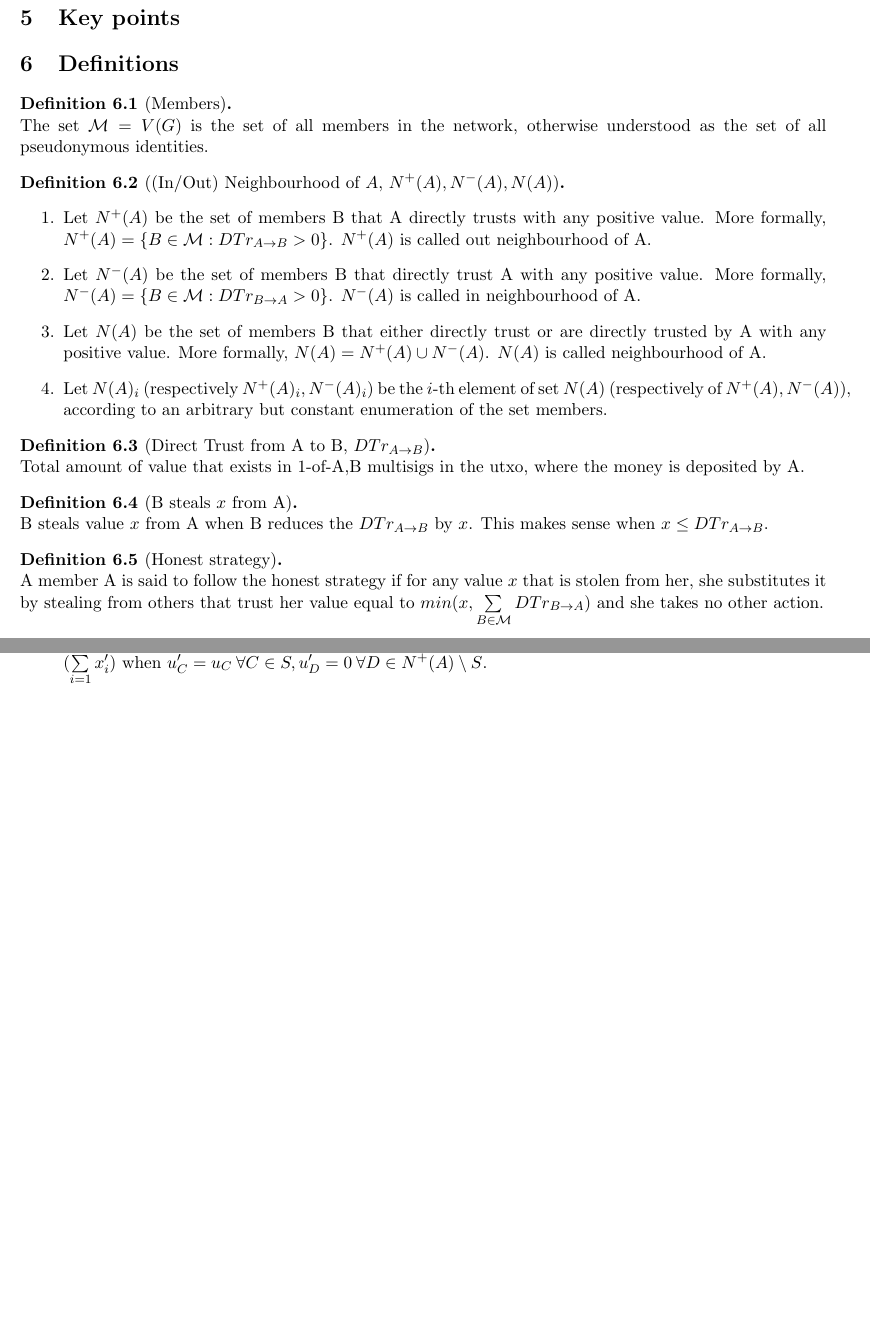
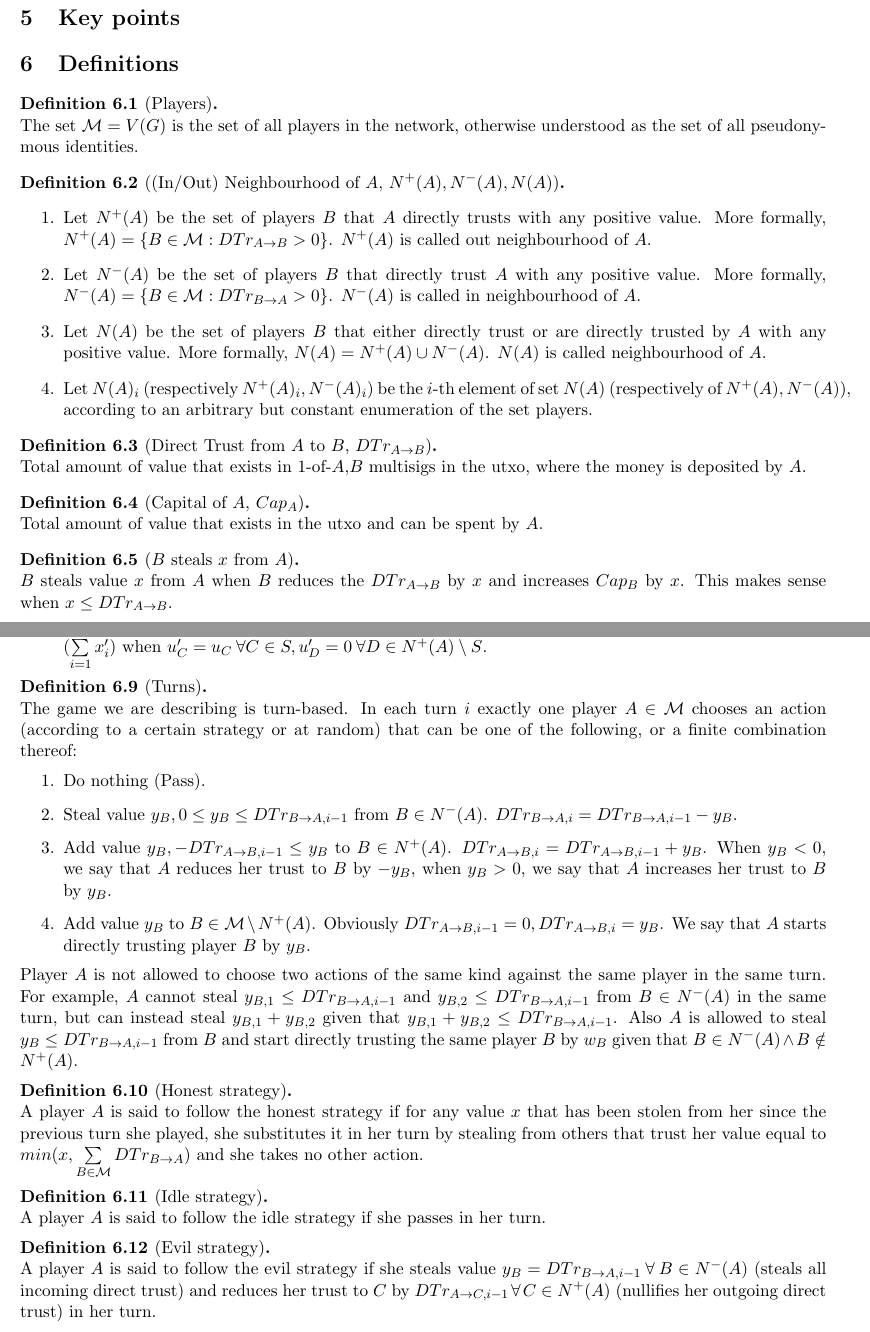
Before and after one commit to decrypto-org/TrustIsRisk, a LaTeX document (paperEng.tex): two parts of pages 1 and 2 of 6 before the commit and two parts of pages 1 and 2 of 7 after it, joined at a grey line, cut so that both start at the same text, the shorter picture padded with empty space. Compiled offline with pdfLaTeX.

Commit message:
added turns, capital, idle and evil strategy, added fcfs proof of correctness

```diff
--- a/paperEng.tex
+++ b/paperEng.tex
@@ -86,35 +86,33 @@
   \section{Key points}
 
   \section{Definitions}
-      \begin{definition}[Members] \ \\
-         The set $\mathcal{M} = V(G)$ is the set of all members in the network, otherwise understood as the set of all
+      \begin{definition}[Players] \ \\
+         The set $\mathcal{M} = V(G)$ is the set of all players in the network, otherwise understood as the set of all
          pseudonymous identities.
       \end{definition}
       \begin{definition}[(In/Out) Neighbourhood of $A$, $N^{+}(A), N^{-}(A), N(A)$] \
          \begin{enumerate}
-            \item Let $N^{+}(A)$ be the set of members B that A directly trusts with any positive value. More
+            \item Let $N^{+}(A)$ be the set of players $B$ that $A$ directly trusts with any positive value. More
                formally, $N^{+}(A) = \{B \in \mathcal{M} : DTr_{A \rightarrow B} > 0\}$. $N^{+}(A)$ is called out
-               neighbourhood of A.
-            \item Let $N^{-}(A)$ be the set of members B that directly trust A with any positive value. More
+               neighbourhood of $A$.
+            \item Let $N^{-}(A)$ be the set of players $B$ that directly trust $A$ with any positive value. More
                formally, $N^{-}(A) = \{B \in \mathcal{M} : DTr_{B \rightarrow A} > 0\}$. $N^{-}(A)$ is called in
-               neighbourhood of A.
-            \item Let $N(A)$ be the set of members B that either directly trust or are directly trusted by A with
+               neighbourhood of $A$.
+            \item Let $N(A)$ be the set of players $B$ that either directly trust or are directly trusted by $A$ with
                any positive value. More formally, $N(A) = N^{+}(A) \cup N^{-}(A)$. $N(A)$ is called
-               neighbourhood of A.
+               neighbourhood of $A$.
             \item Let $N(A)_i$ (respectively $N^{+}(A)_i, N^{-}(A)_i$) be the $i$-th element of set $N(A)$
                (respectively of $N^{+}(A), N^{-}(A)$), according to an arbitrary but constant enumeration of
-               the set members.
+               the set players.
          \end{enumerate}
       \end{definition}
-      \begin{definition}[Direct Trust from A to B, $DTr_{A \rightarrow B}$] \ \\
-         Total amount of value that exists in 1-of-A,B multisigs in the utxo, where the money is deposited by A.
+      \begin{definition}[Direct Trust from $A$ to $B$, $DTr_{A \rightarrow B}$] \ \\
+         Total amount of value that exists in 1-of-$A$,$B$ multisigs in the utxo, where the money is deposited by $A$.
       \end{definition}
-      \begin{definition}[B steals $x$ from A] \ \\
-         B steals value $x$ from A when B reduces the $DTr_{A \rightarrow B}$ by $x$. This makes sense when
-         $x \leq DTr_{A \rightarrow B}$.
+      \begin{definition}[Capital of $A$, $Cap_A$] \ \\
+         Total amount of value that exists in the utxo and can be spent by $A$.
       \end{definition}
-      \begin{definition}[Honest strategy] \ \\
-         A member A is said to follow the honest strategy if for any value $x$ that is stolen from her, she
-         substitutes it by stealing from others that trust her value equal to
-         $min(x,\sum\limits_{B \in \mathcal{M}}{DTr_{B \rightarrow A}})$ and she takes no other action.
+      \begin{definition}[$B$ steals $x$ from $A$] \ \\
+         $B$ steals value $x$ from $A$ when $B$ reduces the $DTr_{A \rightarrow B}$ by $x$ and increases $Cap_B$ by $x$.
+         This makes sense when $x \leq DTr_{A \rightarrow B}$.
       \end{definition}
@@ -144,6 +142,41 @@
                calculated by the $maxFlow(A,B)$ ($\sum\limits_{i=1}^{|S|}x_i'$) when $u_C' = u_C \: \forall C \in S,
                u_D' = 0 \: \forall D \in N^{+}(A) \setminus S$.
          \end{enumerate}
+      \end{definition}
+      \begin{definition}[Turns] \ \\
+         The game we are describing is turn-based. In each turn $i$ exactly one player $A \in \mathcal{M}$ chooses
+         an action (according to a certain strategy or at random) that can be one of the following, or a finite
+         combination thereof:
+         \begin{enumerate}
+            \item Do nothing (Pass).
+            \item Steal value $y_B, 0 \leq y_B \leq DTr_{B \rightarrow A, i-1}$ from $B \in N^{-}(A)$.
+            $DTr_{B \rightarrow A, i} = DTr_{B \rightarrow A, i-1} - y_B$.
+            \item Add value $y_B, -DTr_{A \rightarrow B, i-1} \leq y_B$ to $B \in N^{+}(A)$.
+            $DTr_{A \rightarrow B, i} = DTr_{A \rightarrow B, i-1} + y_B$. When $y_B < 0$, we say that $A$ reduces
+            her trust to $B$ by $-y_B$, when $y_B > 0$, we say that $A$ increases her trust to $B$ by $y_B$.
+            \item Add value $y_B$ to $B \in \mathcal{M} \setminus N^{+}(A)$.
+            Obviously $DTr_{A \rightarrow B, i-1} = 0, DTr_{A \rightarrow B, i} = y_B$. We say that $A$ starts directly
+            trusting player $B$ by $y_B$.
+         \end{enumerate}
+         Player $A$ is not allowed to choose two actions of the same kind against the same player in the same turn.
+         For example, $A$ cannot steal $y_{B,1} \leq DTr_{B \rightarrow A, i-1}$ and
+         $y_{B,2} \leq DTr_{B \rightarrow A, i-1}$ from $B \in N^{-}(A)$ in the same turn, but can instead steal
+         $y_{B,1} + y_{B,2}$ given that $y_{B,1} + y_{B,2} \leq DTr_{B \rightarrow A, i-1}$. Also $A$ is allowed
+         to steal $y_B \leq DTr_{B \rightarrow A, i-1}$ from $B$ and start directly trusting the same player $B$ by
+         $w_B$ given that $B \in N^{-}(A) \wedge B \notin N^{+}(A)$.
+      \end{definition}
+      \begin{definition}[Honest strategy] \ \\
+         A player $A$ is said to follow the honest strategy if for any value $x$ that has been stolen from her since
+         the previous turn she played, she substitutes it in her turn by stealing from others that trust her value
+         equal to $min(x,\sum\limits_{B \in \mathcal{M}}{DTr_{B \rightarrow A}})$ and she takes no other action.
+      \end{definition}
+      \begin{definition}[Idle strategy] \ \\
+         A player $A$ is said to follow the idle strategy if she passes in her turn.
+      \end{definition}
+      \begin{definition}[Evil strategy] \ \\
+         A player $A$ is said to follow the evil strategy if she steals value $y_B = DTr_{B \rightarrow A, i-1} \:
+         \forall \: B \in N^{-}(A)$ (steals all incoming direct trust) and reduces her trust to $C$ by
+         $DTr_{A \rightarrow C, i-1} \: \forall \: C \in N^{+}(A)$ (nullifies her outgoing direct trust) in her turn.
       \end{definition}
   \section{Theorems-Algorithms}
     \begin{theorem}[Saturation theorem] \ \\
```
Also changed, not shown: paperEng.pdf, paperEng.tex (40 more changed lines).
